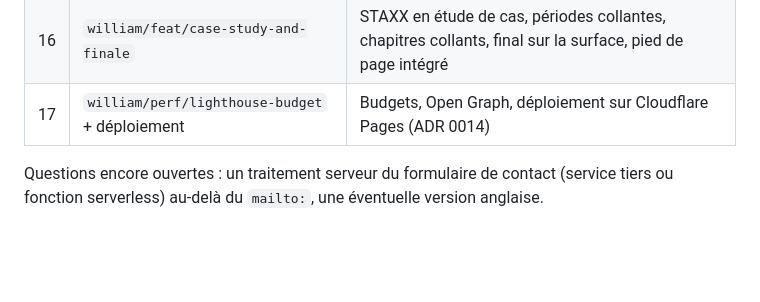
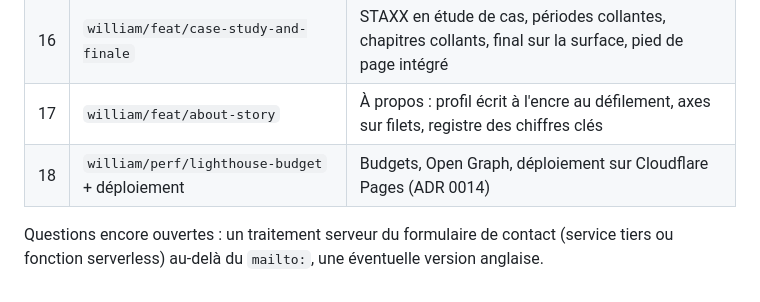
Before and after one commit to William-Stoops/Portfolio, a Markdown page: CLAUDE.md, the part around the change. Drawn GitHub-style; blank space fills up the shorter version.

Commit message:
docs(design-system): record the inked profile and the ledger of figures

```diff
--- a/CLAUDE.md
+++ b/CLAUDE.md
@@ -224,7 +224,8 @@ pnpm verify         # tout ce qui précède, identique à la CI
 | 14  | `william/feat/motion-design`                   | Refonte animée et ludique, tout en CSS natif (ADR 0015)                                                             |
 | 15  | `william/feat/hero-scene`                      | Surface de volatilité WebGL2 dans le hero, typographie cinétique (ADR 0016)                                         |
 | 16  | `william/feat/case-study-and-finale`           | STAXX en étude de cas, périodes collantes, chapitres collants, final sur la surface, pied de page intégré           |
-| 17  | `william/perf/lighthouse-budget` + déploiement | Budgets, Open Graph, déploiement sur Cloudflare Pages (ADR 0014)                                                    |
+| 17  | `william/feat/about-story`                     | À propos : profil écrit à l'encre au défilement, axes sur filets, registre des chiffres clés                        |
+| 18  | `william/perf/lighthouse-budget` + déploiement | Budgets, Open Graph, déploiement sur Cloudflare Pages (ADR 0014)                                                    |
 
 Questions encore ouvertes : un traitement serveur du formulaire de contact (service
 tiers ou fonction serverless) au-delà du `mailto:`, une éventuelle version anglaise.
```
Also changed, not shown: 1 other file.
